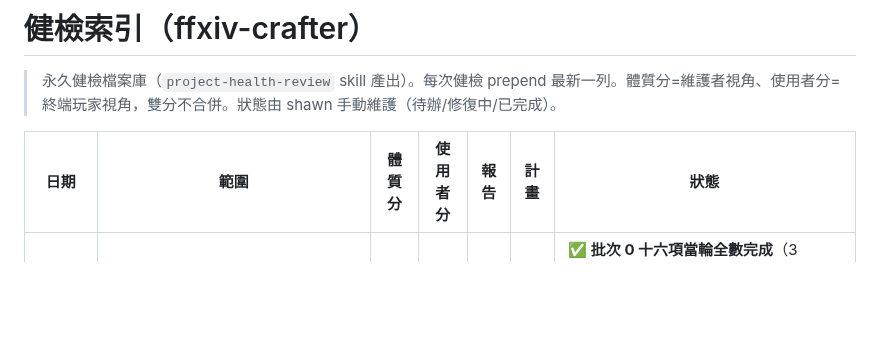
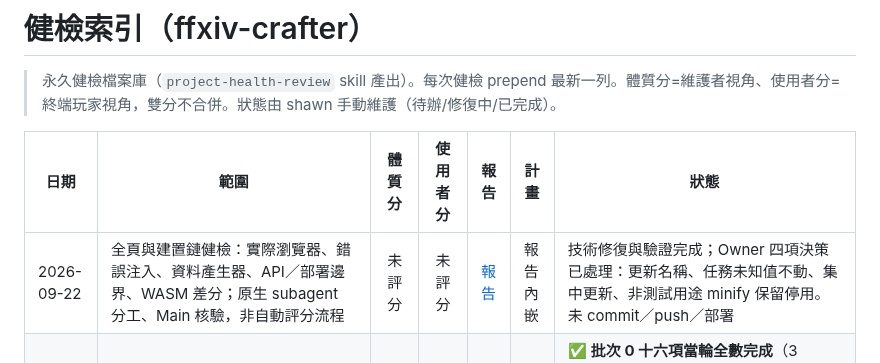
Before and after one commit to FFXIV-TW-tools/ffxiv-crafter, a Markdown page: docs/health-reviews/_INDEX.md, the part around the change. GitHub-like rendering; blank space fills up the shorter version.

```diff
--- a/docs/health-reviews/_INDEX.md
+++ b/docs/health-reviews/_INDEX.md
@@ -4,6 +4,7 @@
 
 | 日期 | 範圍 | 體質分 | 使用者分 | 報告 | 計畫 | 狀態 |
 |------|------|:---:|:---:|------|------|------|
+| 2026-09-22 | 全頁與建置鏈健檢：實際瀏覽器、錯誤注入、資料產生器、API／部署邊界、WASM 差分；原生 subagent 分工、Main 核驗，非自動評分流程 | 未評分 | 未評分 | [報告](2026-09-22-全頁健檢-health-review.md) | 報告內嵌 | 技術修復與驗證完成；Owner 四項決策已處理：更新名稱、任務未知值不動、集中更新、非測試用途 minify 保留停用。未 commit／push／部署 |
 | 2026-09-05 | R5 全維（**12 維**・雙視角＋recall 三軌；45 agents／756 tool calls／5.43M token・0 失敗——第一段 32 個 agent 撞 session 限額，重置後 `resumeFromRunId` 續跑補齊。67 findings → confirmed 55 / partial 11 / refuted 1，**23 條被 verifier 降級**；主迴圈親自複驗 10 項（2 項上調）＋突變測試 15 組（14 紅／1 綠＝M1）＋線上實測 CLS·請求量·橫向溢出＋兩支重閘（引擎差分 96 萬次施放、JS 對 Tnze golden 皆全綠）） | 7.5 | 7.5 | [報告](2026-09-05-R5全維健檢-health-review.md) | [計畫](2026-09-05-R5全維健檢-fix-plan.md) | ✅ **批次 0 十六項當輪全數完成**（3 commits `2e372cd`／`9e98fa1`／docs，未 push；測試 654→683、13 組突變全紅、真瀏覽器 smoke 8/8）；待拍板 → B-032〜B-038。**頭條＝三支哨兵在說謊**：`first-run-hint-key` 的 `\b` 是字面 0x08（defer 抓不到）／`check-actions` 印「pkg 同步」但 BUILD-STAMP 不雜湊 pkg／gate 6 觸發正則抓不到 `tools/test-formulas.mjs`。維度產值：sec-f 0／sec-b 0／core 1／data 1／resilience 0／quality 1／tests-ci 1／docs 1／build 1／design 0／perf-ux 0／ux-flows 0（其餘 confirmed 皆本輪直修或留報告） |
 | 2026-08-15 | 全維健檢（11 維；31 agent＋對抗驗證 59 confirmed／10 partial／2 refuted，主迴圈補驗 6 項＋recall 抽查＋突變測試 7 組＋瀏覽器實測。**審查重點＝前輪之後的 59 個 commit 新增面**：職業任務分頁／`functions/`／交接頁／sim-diff） | 7.5 | 7.2 | [報告](2026-08-15-全維健檢-health-review.md) | [計畫](2026-08-15-全維健檢-fix-plan.md) | 批次 0 **已完成**（12 項直接修，測試 334→385）；批次 1〜5 待拍板（B-025〜B-031） |
 | 2026-08-01 | 全維健檢（11 維；24 agent＋對抗驗證 65 confirmed／6 partial／0 refuted，主迴圈補驗 4 項＋recall 抽查＋突變測試；新納 build-release／design-system／memory-audit 三個從未審過的維度） | 7.6 | 7.8 | [報告](2026-08-01-全維健檢-health-review.md) | [計畫](2026-08-01-全維健檢-fix-plan.md) | 待辦（12 須修改 → B-009〜B-015；已過獨立計畫審 gate） |
```
Also changed, not shown: CHANGELOG.md (+7 -0 lines), docs/health-reviews/2026-09-22-全頁健檢-health-review.md (added, +264 -0 lines).
